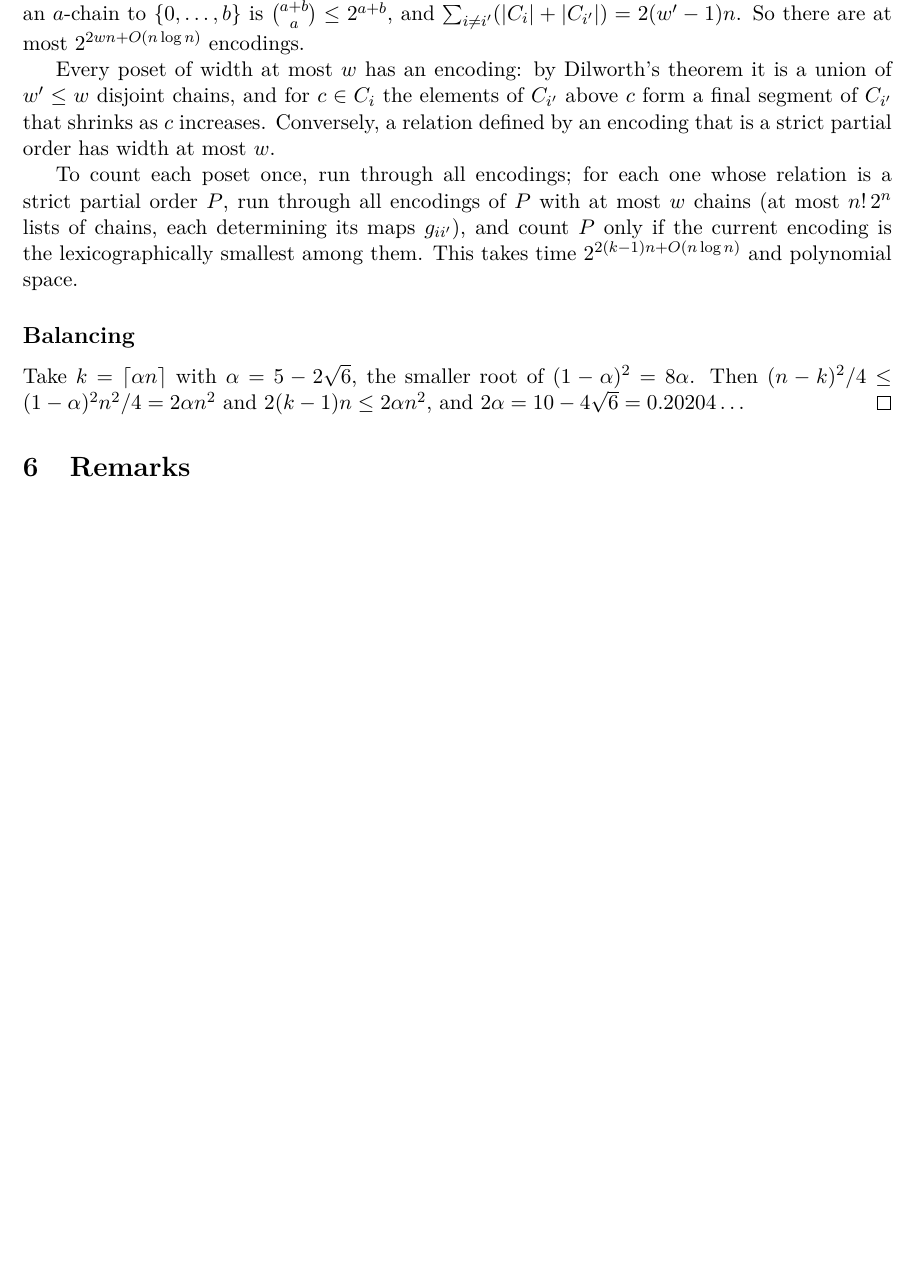
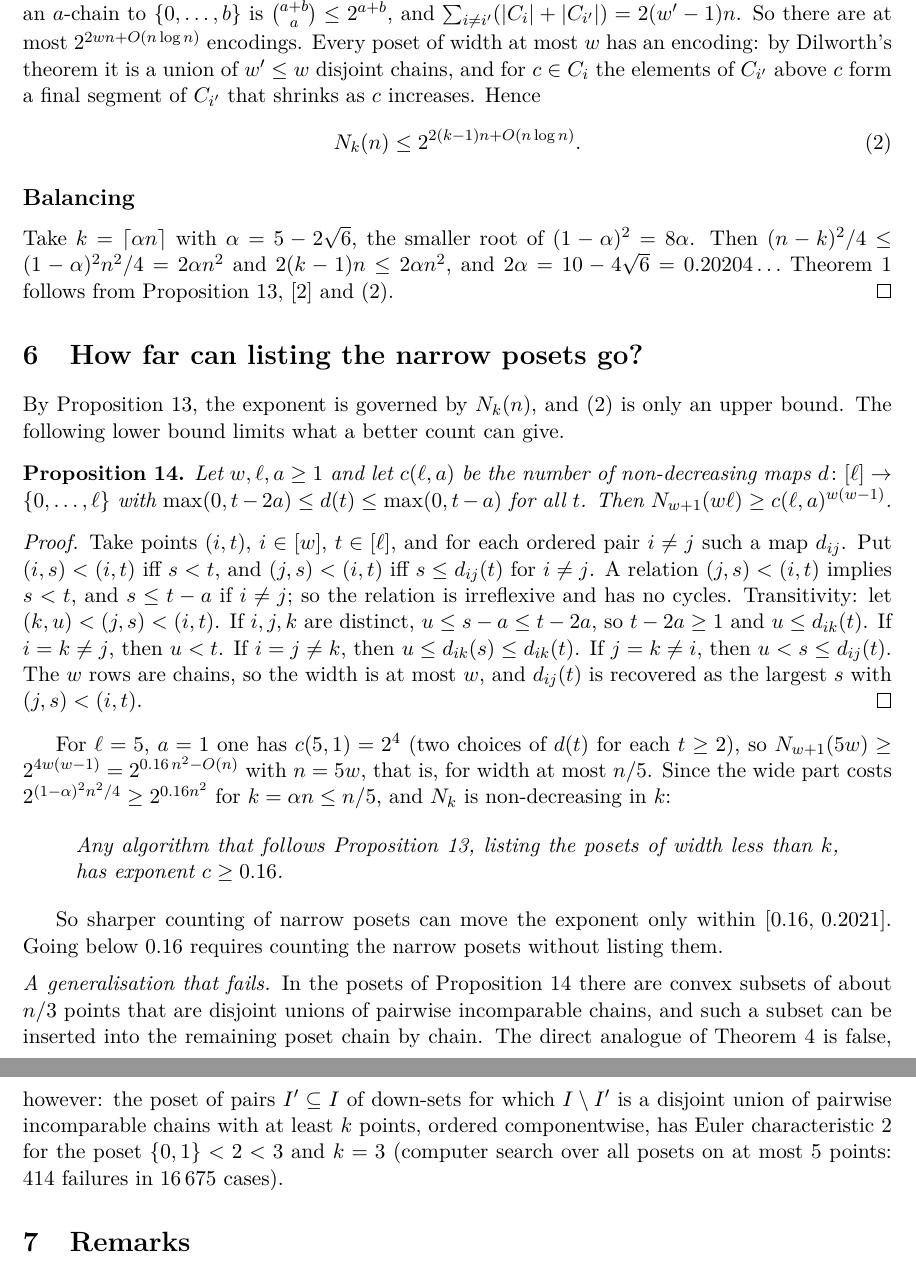
Before and after one commit to mensch72/counting, a LaTeX document (notes/poset_complexity/proof.tex): part of page 5 of 5 before the commit and two parts of pages 5 and 6 of 6 after it, the two joined at a grey line, cut so that both start at the same text, the shorter picture padded with empty space. Compiled offline with pdfLaTeX.

Commit message:
Poset complexity note: output-sensitive narrow part, lower bound 0.16 for listing, failed generalisation
Co-Authored-By: Claude Fable 5.2 <noreply@anthropic.com>
Claude-Session: https://claude.ai/code/session_01LgpGPRSpUXyf35NyB8D4YY

```diff
--- a/notes/poset_complexity/proof.tex
+++ b/notes/poset_complexity/proof.tex
@@ -308,21 +319,62 @@ for $c\in C_i$, exactly the last $g_{ii'}(c)$ elements of $C_{i'}$ are above~$c$
 The number of non-increasing maps from an $a$-chain to $\{0,\dots,b\}$ is
 $\binom{a+b}{a}\le2^{a+b}$, and $\sum_{i\ne i'}(|C_i|+|C_{i'}|)=2(w'-1)n$. So there are at
 most $2^{2wn+O(n\log n)}$ encodings.
-
 Every poset of width at most $w$ has an encoding: by Dilworth's theorem it is a union of
 $w'\le w$ disjoint chains, and for $c\in C_i$ the elements of $C_{i'}$ above $c$ form a
-final segment of $C_{i'}$ that shrinks as $c$ increases. Conversely, a relation defined by
-an encoding that is a strict partial order has width at most~$w$.
-
-To count each poset once, run through all encodings; for each one whose relation is a
-strict partial order $P$, run through all encodings of $P$ with at most $w$ chains
-(at most $n!\,2^n$ lists of chains, each determining its maps $g_{ii'}$), and count $P$
-only if the current encoding is the lexicographically smallest among them. This takes time $2^{2(k-1)n+O(n\log n)}$ and polynomial space.
+final segment of $C_{i'}$ that shrinks as $c$ increases. Hence
+\begin{equation}\label{eq:narrow}
+  N_k(n)\le 2^{2(k-1)n+O(n\log n)} .
+\end{equation}
 
 \subsection*{Balancing}
 Take $k=\lceil\alpha n\rceil$ with $\alpha=5-2\sqrt6$, the smaller root of
 $(1-\alpha)^2=8\alpha$. Then $(n-k)^2/4\le(1-\alpha)^2n^2/4=2\alpha n^2$ and
-$2(k-1)n\le2\alpha n^2$, and $2\alpha=10-4\sqrt6=0.20204\ldots$ \qed
+$2(k-1)n\le2\alpha n^2$, and $2\alpha=10-4\sqrt6=0.20204\ldots$ Theorem~\ref{thm:main}
+follows from Proposition~\ref{prop:time}, \cite{KR75} and \eqref{eq:narrow}. \qed
+
+\section{How far can listing the narrow posets go?}
+
+By Proposition~\ref{prop:time}, the exponent is governed by $N_k(n)$, and \eqref{eq:narrow}
+is only an upper bound. The following lower bound limits what a better count can give.
+
+\begin{proposition}\label{prop:band}
+Let $w,\ell,a\ge1$ and let $c(\ell,a)$ be the number of non-decreasing maps
+$d\colon[\ell]\to\{0,\dots,\ell\}$ with $\max(0,t-2a)\le d(t)\le\max(0,t-a)$ for all~$t$.
+Then $N_{w+1}(w\ell)\ge c(\ell,a)^{w(w-1)}$.
+\end{proposition}
+\begin{proof}
+Take points $(i,t)$, $i\in[w]$, $t\in[\ell]$, and for each ordered pair $i\ne j$ such a map
+$d_{ij}$. Put $(i,s)<(i,t)$ iff $s<t$, and $(j,s)<(i,t)$ iff $s\le d_{ij}(t)$ for $i\ne j$.
+A relation $(j,s)<(i,t)$ implies $s<t$, and $s\le t-a$ if $i\ne j$; so the relation is
+irreflexive and has no cycles. Transitivity: let $(k,u)<(j,s)<(i,t)$.
+If $i,j,k$ are distinct, $u\le s-a\le t-2a$, so $t-2a\ge1$ and $u\le d_{ik}(t)$.
+If $i=k\ne j$, then $u<t$. If $i=j\ne k$, then $u\le d_{ik}(s)\le d_{ik}(t)$.
+If $j=k\ne i$, then $u<s\le d_{ij}(t)$. The $w$ rows are chains, so the width is at
+most~$w$, and $d_{ij}(t)$ is recovered as the largest $s$ with $(j,s)<(i,t)$.
+\end{proof}
+
+For $\ell=5$, $a=1$ one has $c(5,1)=2^4$ (two choices of $d(t)$ for each $t\ge2$), so
+$N_{w+1}(5w)\ge 2^{4w(w-1)}=2^{0.16\,n^2-O(n)}$ with $n=5w$, that is, for width at most
+$n/5$. Since the wide part costs $2^{(1-\alpha)^2n^2/4}\ge2^{0.16n^2}$ for
+$k=\alpha n\le n/5$, and $N_k$ is non-decreasing in $k$:
+
+\begin{quote}
+\emph{Any algorithm that follows Proposition~\ref{prop:time}, listing the posets of width
+less than $k$, has exponent $c\ge0.16$.}
+\end{quote}
+
+So sharper counting of narrow posets can move the exponent only within
+$[0.16,\,0.2021]$. Going below $0.16$ requires counting the narrow posets without listing
+them.
+
+\medskip\noindent\emph{A generalisation that fails.} In the posets of
+Proposition~\ref{prop:band} there are convex subsets of about $n/3$ points that are
+disjoint unions of pairwise incomparable chains, and such a subset can be inserted into
+the remaining poset chain by chain. The direct analogue of Theorem~\ref{thm:euler} is
+false, however: the poset of pairs $I'\subseteq I$ of down-sets for which $I\setminus I'$
+is a disjoint union of pairwise incomparable chains with at least $k$ points, ordered
+componentwise, has Euler characteristic $2$ for the poset $\{0,1\}<2<3$ and $k=3$
+(computer search over all posets on at most $5$ points: $414$ failures in $16\,675$ cases).
 
 \section{Remarks}
 
```
Also changed, not shown: notes/poset_complexity/proof.pdf, notes/poset_complexity/proof.tex (17 more changed lines), 2 other files.
